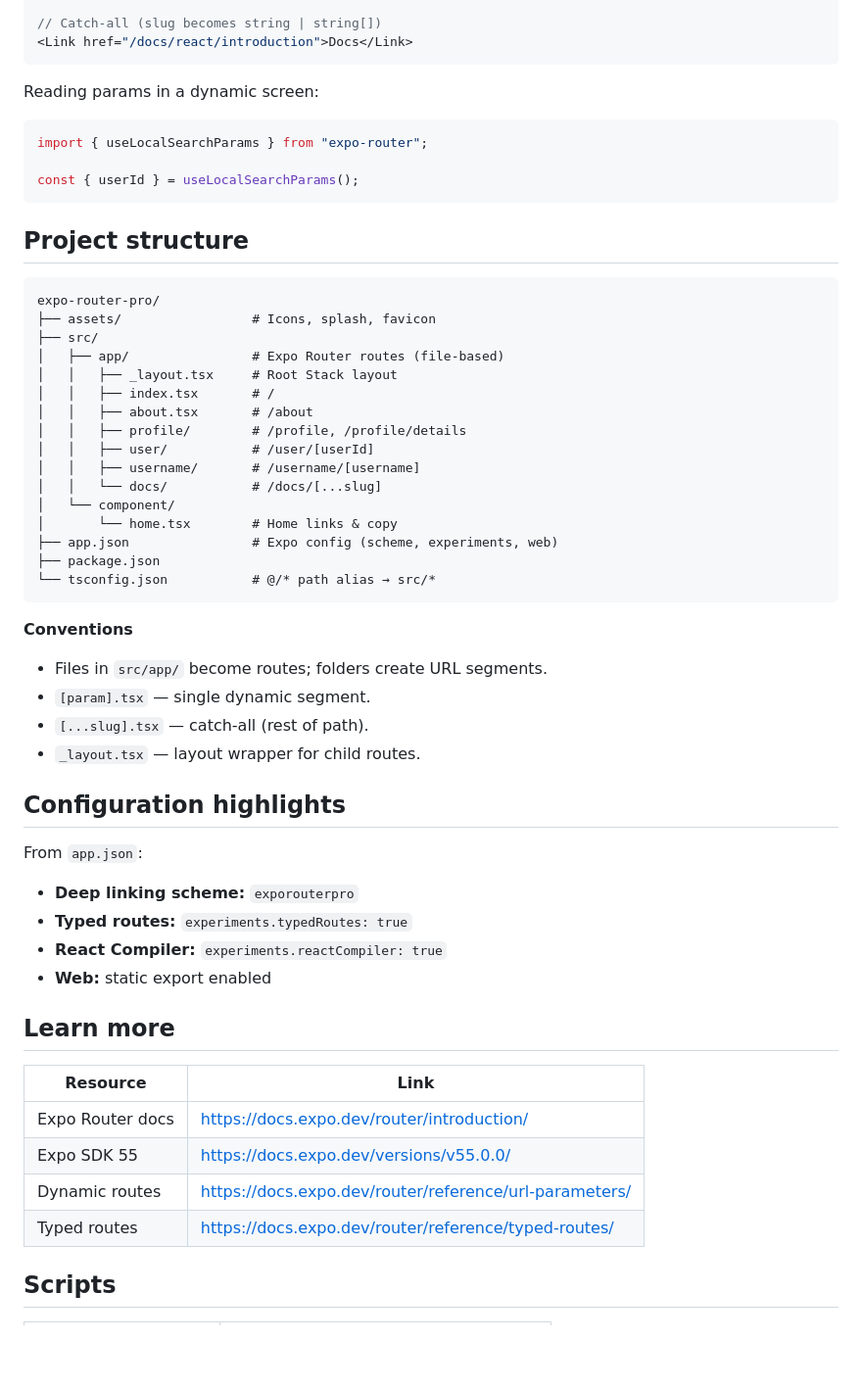
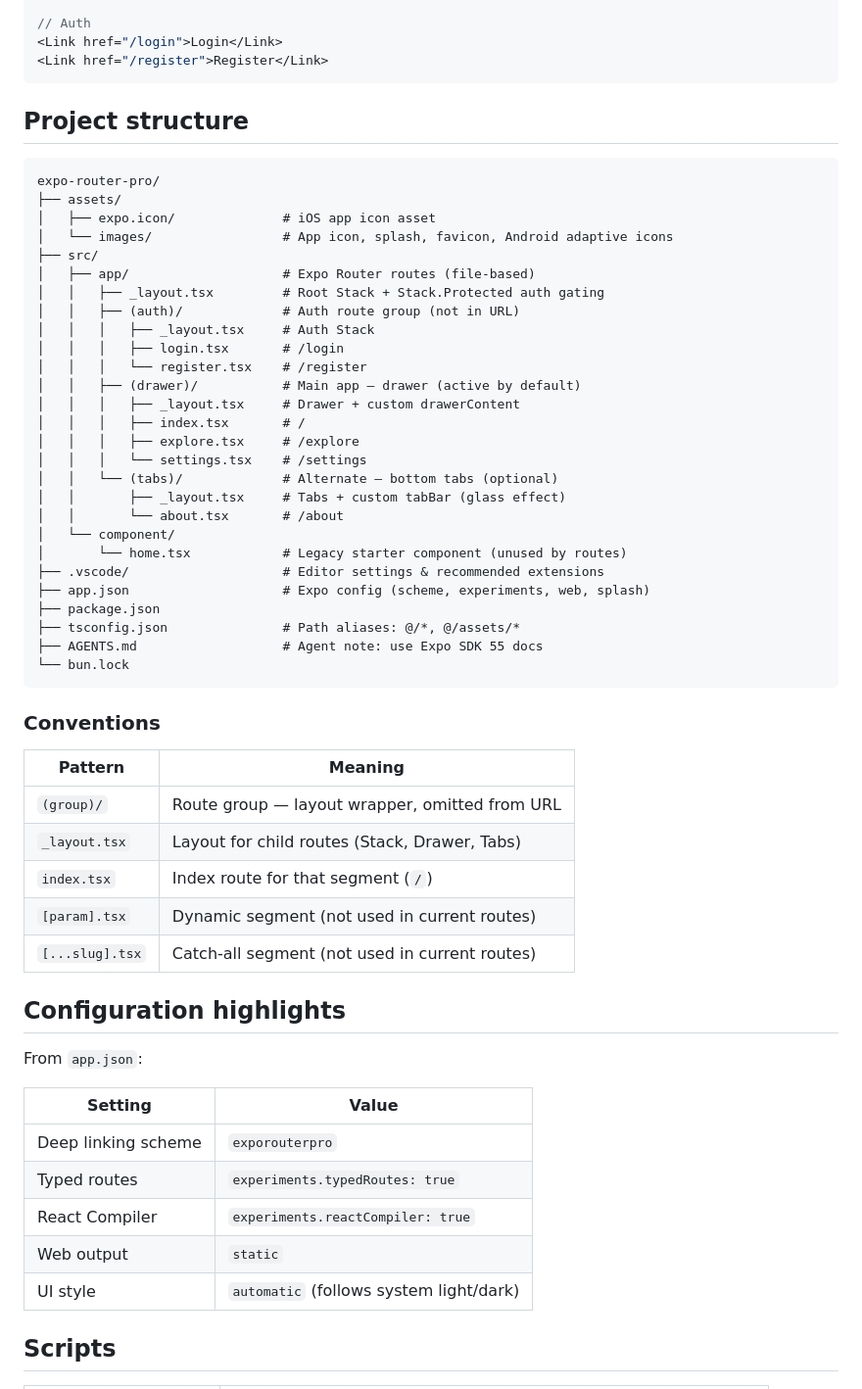
Before and after one commit to MithuBitz/expo-router, a Markdown page: README.md, the part around one of its changes. Shown at 98% size. Drawn GitHub-style; blank space fills up the shorter version.

````diff
--- a/README.md
+++ b/README.md
@@ -97,61 +146,62 @@ The home screen links to every route below for quick testing.
 
-// Catch-all (slug becomes string | string[])
-<Link href="/docs/react/introduction">Docs</Link>
-```
-
-Reading params in a dynamic screen:
-
-```tsx
-import { useLocalSearchParams } from "expo-router";
-
-const { userId } = useLocalSearchParams();
+// Auth
+<Link href="/login">Login</Link>
+<Link href="/register">Register</Link>
 ```
 
 ## Project structure
 
 ```
 expo-router-pro/
-├── assets/                 # Icons, splash, favicon
+├── assets/
+│   ├── expo.icon/              # iOS app icon asset
+│   └── images/                 # App icon, splash, favicon, Android adaptive icons
 ├── src/
-│   ├── app/                # Expo Router routes (file-based)
-│   │   ├── _layout.tsx     # Root Stack layout
-│   │   ├── index.tsx       # /
-│   │   ├── about.tsx       # /about
-│   │   ├── profile/        # /profile, /profile/details
-│   │   ├── user/           # /user/[userId]
-│   │   ├── username/       # /username/[username]
-│   │   └── docs/           # /docs/[...slug]
+│   ├── app/                    # Expo Router routes (file-based)
+│   │   ├── _layout.tsx         # Root Stack + Stack.Protected auth gating
+│   │   ├── (auth)/             # Auth route group (not in URL)
+│   │   │   ├── _layout.tsx     # Auth Stack
+│   │   │   ├── login.tsx       # /login
+│   │   │   └── register.tsx    # /register
+│   │   ├── (drawer)/           # Main app — drawer (active by default)
+│   │   │   ├── _layout.tsx     # Drawer + custom drawerContent
+│   │   │   ├── index.tsx       # /
+│   │   │   ├── explore.tsx     # /explore
+│   │   │   └── settings.tsx    # /settings
+│   │   └── (tabs)/             # Alternate — bottom tabs (optional)
+│   │       ├── _layout.tsx     # Tabs + custom tabBar (glass effect)
+│   │       └── about.tsx       # /about
 │   └── component/
-│       └── home.tsx        # Home links & copy
-├── app.json                # Expo config (scheme, experiments, web)
+│       └── home.tsx            # Legacy starter component (unused by routes)
+├── .vscode/                    # Editor settings & recommended extensions
+├── app.json                    # Expo config (scheme, experiments, web, splash)
 ├── package.json
-└── tsconfig.json           # @/* path alias → src/*
+├── tsconfig.json               # Path aliases: @/*, @/assets/*
+├── AGENTS.md                   # Agent note: use Expo SDK 55 docs
+└── bun.lock
 ```
 
-**Conventions**
+### Conventions
 
-- Files in `src/app/` become routes; folders create URL segments.
-- `[param].tsx` — single dynamic segment.
-- `[...slug].tsx` — catch-all (rest of path).
-- `_layout.tsx` — layout wrapper for child routes.
+| Pattern | Meaning |
+|---------|---------|
+| `(group)/` | Route group — layout wrapper, omitted from URL |
+| `_layout.tsx` | Layout for child routes (Stack, Drawer, Tabs) |
+| `index.tsx` | Index route for that segment (`/`) |
+| `[param].tsx` | Dynamic segment (not used in current routes) |
+| `[...slug].tsx` | Catch-all segment (not used in current routes) |
 
 ## Configuration highlights
 
 From `app.json`:
 
-- **Deep linking scheme:** `exporouterpro`
-- **Typed routes:** `experiments.typedRoutes: true`
-- **React Compiler:** `experiments.reactCompiler: true`
-- **Web:** static export enabled
-
-## Learn more
-
-| Resource | Link |
-|----------|------|
-| Expo Router docs | https://docs.expo.dev/router/introduction/ |
-| Expo SDK 55 | https://docs.expo.dev/versions/v55.0.0/ |
-| Dynamic routes | https://docs.expo.dev/router/reference/url-parameters/ |
-| Typed routes | https://docs.expo.dev/router/reference/typed-routes/ |
+| Setting | Value |
+|---------|--------|
+| Deep linking scheme | `exporouterpro` |
+| Typed routes | `experiments.typedRoutes: true` |
+| React Compiler | `experiments.reactCompiler: true` |
+| Web output | `static` |
+| UI style | `automatic` (follows system light/dark) |
 
 ## Scripts
 
````
Also changed, not shown: other parts of README.md (+86 -25 lines).
